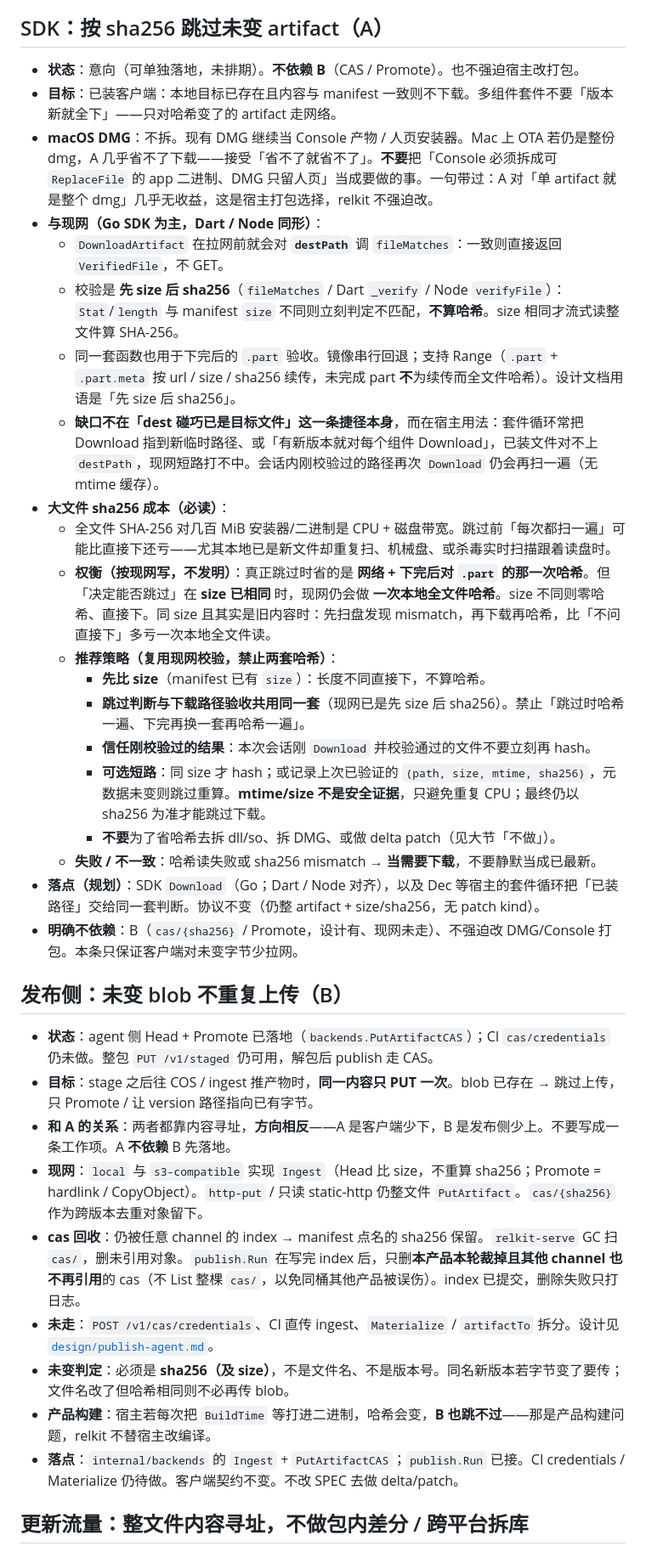
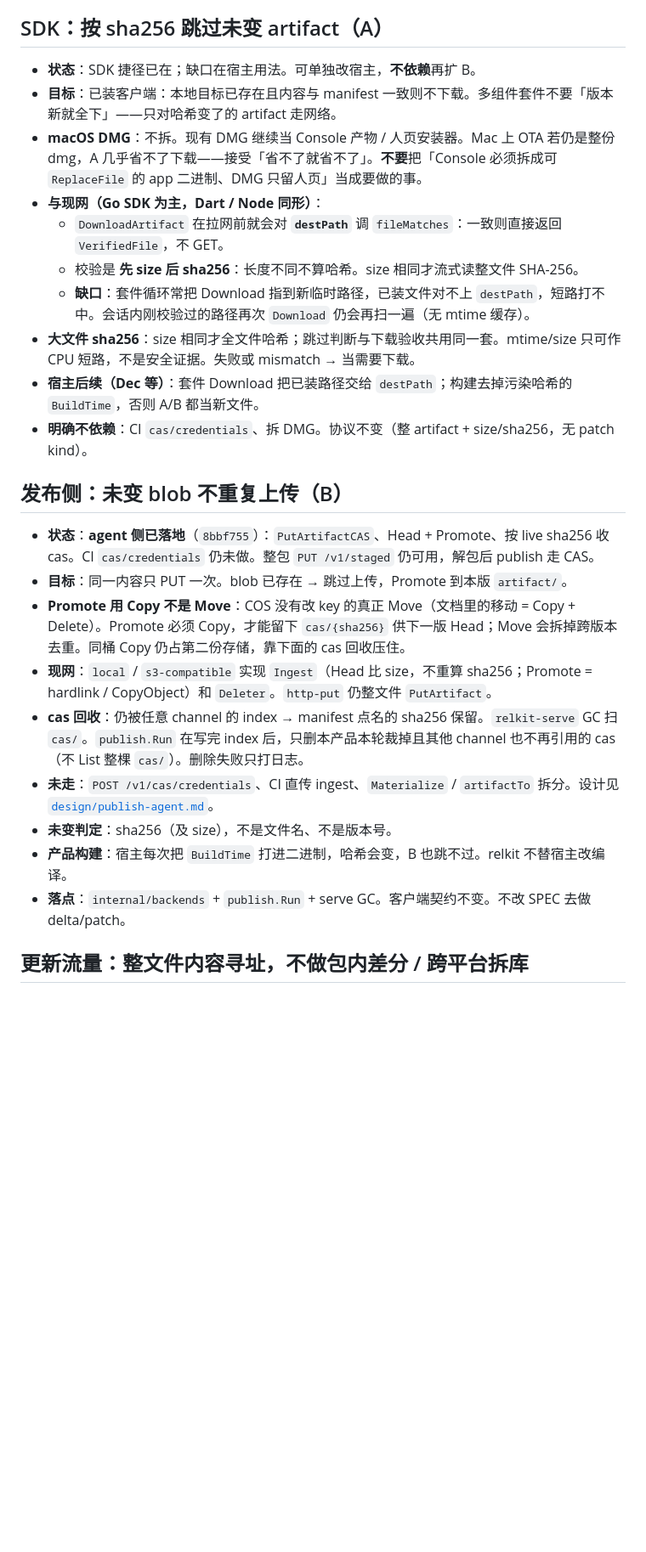
Before and after one commit to shichao402/relkit, a Markdown page: docs/ROADMAP.md, the part around one of its changes. Shown at 85% size. Drawn GitHub-style; blank space fills up the shorter version.

Commit message:
docs(roadmap): mark agent CAS as landed, keep host-side A and CI credentials open
Co-authored-by: Cursor <cursoragent@cursor.com>

```diff
--- a/docs/ROADMAP.md
+++ b/docs/ROADMAP.md
@@ -9,38 +9,28 @@
 
 ## SDK：按 sha256 跳过未变 artifact（A）
 
-- **状态**：意向（可单独落地，未排期）。**不依赖 B**（CAS / Promote）。也不强迫宿主改打包。
+- **状态**：SDK 捷径已在；缺口在宿主用法。可单独改宿主，**不依赖**再扩 B。
 - **目标**：已装客户端：本地目标已存在且内容与 manifest 一致则不下载。多组件套件不要「版本新就全下」——只对哈希变了的 artifact 走网络。
-- **macOS DMG**：不拆。现有 DMG 继续当 Console 产物 / 人页安装器。Mac 上 OTA 若仍是整份 dmg，A 几乎省不了下载——接受「省不了就省不了」。**不要**把「Console 必须拆成可 `ReplaceFile` 的 app 二进制、DMG 只留人页」当成要做的事。一句带过：A 对「单 artifact 就是整个 dmg」几乎无收益，这是宿主打包选择，relkit 不强迫改。
+- **macOS DMG**：不拆。现有 DMG 继续当 Console 产物 / 人页安装器。Mac 上 OTA 若仍是整份 dmg，A 几乎省不了下载——接受「省不了就省不了」。**不要**把「Console 必须拆成可 `ReplaceFile` 的 app 二进制、DMG 只留人页」当成要做的事。
 - **与现网（Go SDK 为主，Dart / Node 同形）**：
   - `DownloadArtifact` 在拉网前就会对 **`destPath`** 调 `fileMatches`：一致则直接返回 `VerifiedFile`，不 GET。
-  - 校验是 **先 size 后 sha256**（`fileMatches` / Dart `_verify` / Node `verifyFile`）：`Stat`/`length` 与 manifest `size` 不同则立刻判定不匹配，**不算哈希**。size 相同才流式读整文件算 SHA-256。
-  - 同一套函数也用于下完后的 `.part` 验收。镜像串行回退；支持 Range（`.part` + `.part.meta` 按 url / size / sha256 续传，未完成 part **不**为续传而全文件哈希）。设计文档用语是「先 size 后 sha256」。
-  - **缺口不在「dest 碰巧已是目标文件」这一条捷径本身**，而在宿主用法：套件循环常把 Download 指到新临时路径、或「有新版本就对每个组件 Download」，已装文件对不上 `destPath`，现网短路打不中。会话内刚校验过的路径再次 `Download` 仍会再扫一遍（无 mtime 缓存）。
-- **大文件 sha256 成本（必读）**：
-  - 全文件 SHA-256 对几百 MiB 安装器/二进制是 CPU + 磁盘带宽。跳过前「每次都扫一遍」可能比直接下还亏——尤其本地已是新文件却重复扫、机械盘、或杀毒实时扫描跟着读盘时。
-  - **权衡（按现网写，不发明）**：真正跳过时省的是 **网络 + 下完后对 `.part` 的那一次哈希**。但「决定能否跳过」在 **size 已相同** 时，现网仍会做 **一次本地全文件哈希**。size 不同则零哈希、直接下。同 size 且其实是旧内容时：先扫盘发现 mismatch，再下载再哈希，比「不问直接下」多亏一次本地全文件读。
-  - **推荐策略（复用现网校验，禁止两套哈希）**：
-    - **先比 size**（manifest 已有 `size`）：长度不同直接下，不算哈希。
-    - **跳过判断与下载路径验收共用同一套**（现网已是先 size 后 sha256）。禁止「跳过时哈希一遍、下完再换一套再哈希一遍」。
-    - **信任刚校验过的结果**：本次会话刚 `Download` 并校验通过的文件不要立刻再 hash。
-    - **可选短路**：同 size 才 hash；或记录上次已验证的 `(path, size, mtime, sha256)`，元数据未变则跳过重算。**mtime/size 不是安全证据**，只避免重复 CPU；最终仍以 sha256 为准才能跳过下载。
-    - **不要**为了省哈希去拆 dll/so、拆 DMG、或做 delta patch（见大节「不做」）。
-  - **失败 / 不一致**：哈希读失败或 sha256 mismatch → **当需要下载**，不要静默当成已最新。
-- **落点（规划）**：SDK `Download`（Go；Dart / Node 对齐），以及 Dec 等宿主的套件循环把「已装路径」交给同一套判断。协议不变（仍整 artifact + size/sha256，无 patch kind）。
-- **明确不依赖**：B（`cas/{sha256}` / Promote，设计有、现网未走）、不强迫改 DMG/Console 打包。本条只保证客户端对未变字节少拉网。
+  - 校验是 **先 size 后 sha256**：长度不同不算哈希。size 相同才流式读整文件 SHA-256。
+  - **缺口**：套件循环常把 Download 指到新临时路径，已装文件对不上 `destPath`，短路打不中。会话内刚校验过的路径再次 `Download` 仍会再扫一遍（无 mtime 缓存）。
+- **大文件 sha256**：size 相同才全文件哈希；跳过判断与下载验收共用同一套。mtime/size 只可作 CPU 短路，不是安全证据。失败或 mismatch → 当需要下载。
+- **宿主后续（Dec 等）**：套件 Download 把已装路径交给 `destPath`；构建去掉污染哈希的 `BuildTime`，否则 A/B 都当新文件。
+- **明确不依赖**：CI `cas/credentials`、拆 DMG。协议不变（整 artifact + size/sha256，无 patch kind）。
 
 ## 发布侧：未变 blob 不重复上传（B）
 
-- **状态**：agent 侧 Head + Promote 已落地（`backends.PutArtifactCAS`）；CI `cas/credentials` 仍未做。整包 `PUT /v1/staged` 仍可用，解包后 publish 走 CAS。
-- **目标**：stage 之后往 COS / ingest 推产物时，**同一内容只 PUT 一次**。blob 已存在 → 跳过上传，只 Promote / 让 version 路径指向已有字节。
-- **和 A 的关系**：两者都靠内容寻址，**方向相反**——A 是客户端少下，B 是发布侧少上。不要写成一条工作项。A **不依赖** B 先落地。
-- **现网**：`local` 与 `s3-compatible` 实现 `Ingest`（Head 比 size，不重算 sha256；Promote = hardlink / CopyObject）。`http-put` / 只读 static-http 仍整文件 `PutArtifact`。`cas/{sha256}` 作为跨版本去重对象留下。
-- **cas 回收**：仍被任意 channel 的 index → manifest 点名的 sha256 保留。`relkit-serve` GC 扫 `cas/`，删未引用对象。`publish.Run` 在写完 index 后，只删**本产品本轮裁掉且其他 channel 也不再引用**的 cas（不 List 整棵 `cas/`，以免同桶其他产品被误伤）。index 已提交，删除失败只打日志。
+- **状态**：**agent 侧已落地**（`8bbf755`）：`PutArtifactCAS`、Head + Promote、按 live sha256 收 cas。CI `cas/credentials` 仍未做。整包 `PUT /v1/staged` 仍可用，解包后 publish 走 CAS。
+- **目标**：同一内容只 PUT 一次。blob 已存在 → 跳过上传，Promote 到本版 `artifact/`。
+- **Promote 用 Copy 不是 Move**：COS 没有改 key 的真正 Move（文档里的移动 = Copy + Delete）。Promote 必须 Copy，才能留下 `cas/{sha256}` 供下一版 Head；Move 会拆掉跨版本去重。同桶 Copy 仍占第二份存储，靠下面的 cas 回收压住。
+- **现网**：`local` / `s3-compatible` 实现 `Ingest`（Head 比 size，不重算 sha256；Promote = hardlink / CopyObject）和 `Deleter`。`http-put` 仍整文件 `PutArtifact`。
+- **cas 回收**：仍被任意 channel 的 index → manifest 点名的 sha256 保留。`relkit-serve` GC 扫 `cas/`。`publish.Run` 在写完 index 后，只删本产品本轮裁掉且其他 channel 也不再引用的 cas（不 List 整棵 `cas/`）。删除失败只打日志。
 - **未走**：`POST /v1/cas/credentials`、CI 直传 ingest、`Materialize` / `artifactTo` 拆分。设计见 [`design/publish-agent.md`](design/publish-agent.md)。
-- **未变判定**：必须是 **sha256（及 size）**，不是文件名、不是版本号。同名新版本若字节变了要传；文件名改了但哈希相同则不必再传 blob。
-- **产品构建**：宿主若每次把 `BuildTime` 等打进二进制，哈希会变，**B 也跳不过**——那是产品构建问题，relkit 不替宿主改编译。
-- **落点**：`internal/backends` 的 `Ingest` + `PutArtifactCAS`；`publish.Run` 已接。CI credentials / Materialize 仍待做。客户端契约不变。不改 SPEC 去做 delta/patch。
+- **未变判定**：sha256（及 size），不是文件名、不是版本号。
+- **产品构建**：宿主每次把 `BuildTime` 打进二进制，哈希会变，B 也跳不过。relkit 不替宿主改编译。
+- **落点**：`internal/backends` + `publish.Run` + serve GC。客户端契约不变。不改 SPEC 去做 delta/patch。
 
 ## 更新流量：整文件内容寻址，不做包内差分 / 跨平台拆库
 
```
Also changed, not shown: other parts of docs/ROADMAP.md (+8 -22 lines).
